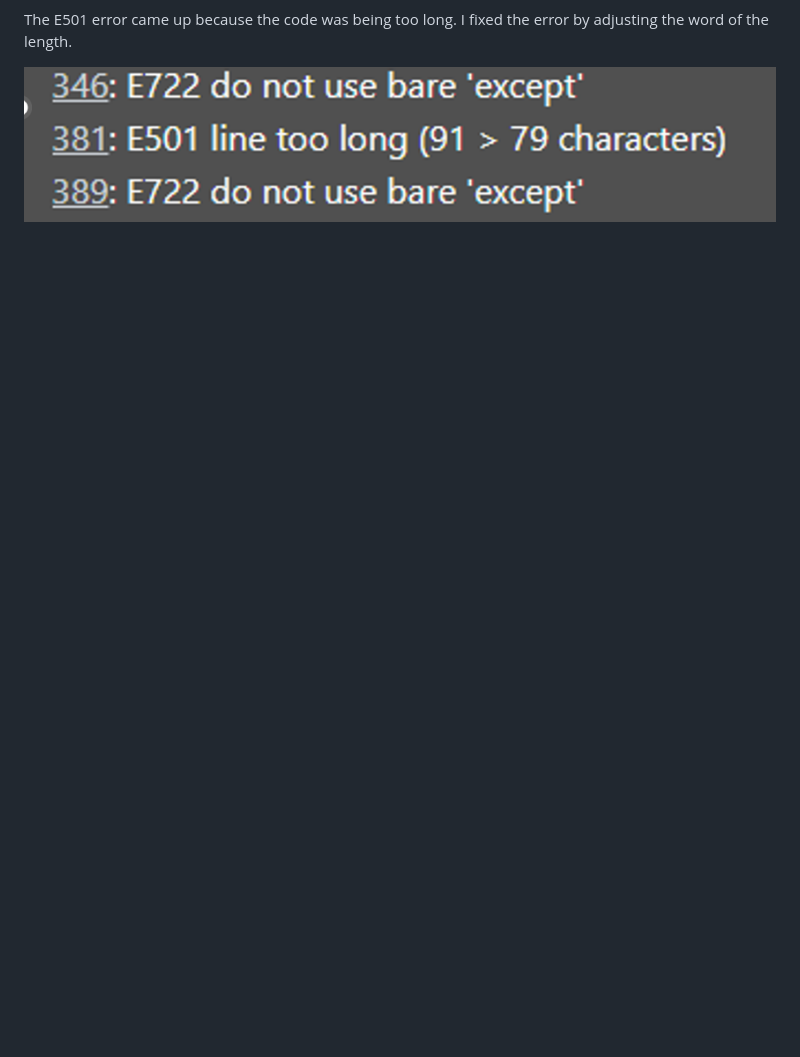
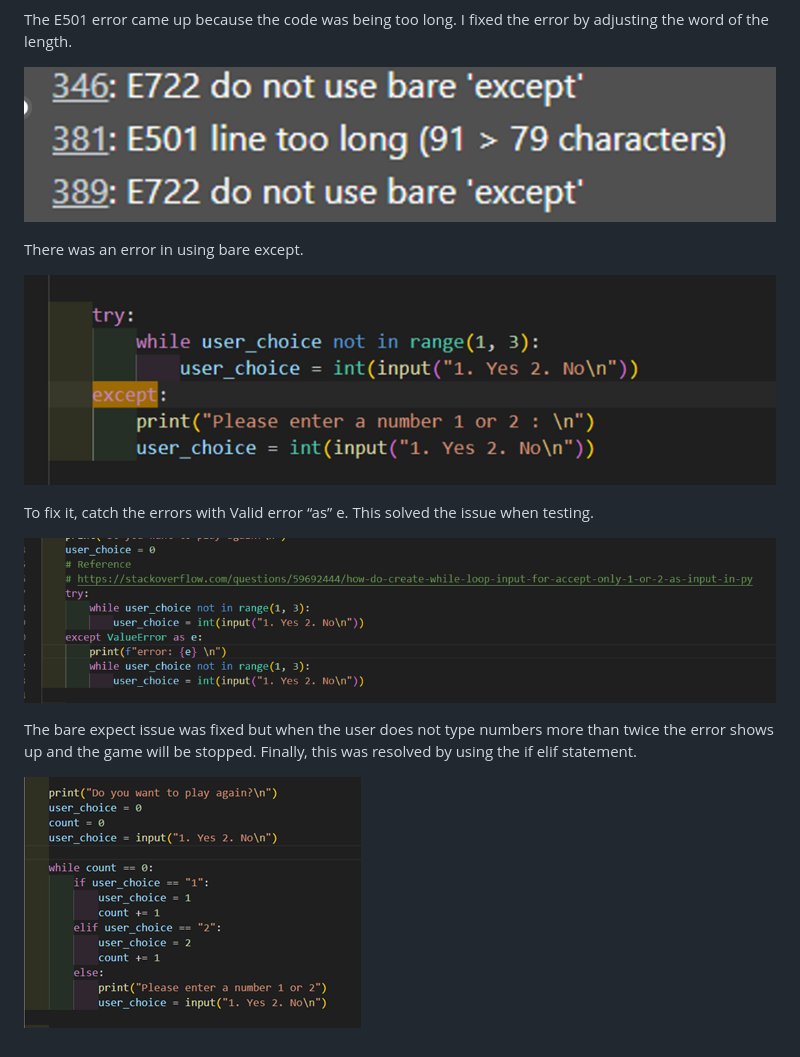
Before and after one commit to Chikayo-k/tech-quiz, a Markdown page: README.md, the part around the change. Drawn GitHub-style; pictures changed too: assets/image/testing/bare-expect.png (added), assets/image/testing/bare-expext-fixed.png (added), assets/image/testing/error-fixed.png (added); blank space fills up the shorter version.

Commit message:
Update testing section in README

```diff
--- a/README.md
+++ b/README.md
@@ -200,3 +200,16 @@ The E501 error came up because the code was being too long.
 I fixed the error by adjusting the word of the length.
 
 ![Linter test 2](assets/image/testing/linter-test2.png)
+
+There was an error in using bare except.
+
+![Bare expect issue](assets/image/testing/bare-expect.png)
+
+To fix it, catch the errors with Valid error “as” e.
+This solved the issue when testing.
+
+![Bare expect fixed](assets/image/testing/bare-expext-fixed.png)
+
+The bare expect issue was fixed but when the user does not type numbers more than twice the error shows up and the game will be stopped. Finally, this was resolved by using the if elif statement.
+
+![fixed error](assets/image/testing/error-fixed.png)
```
